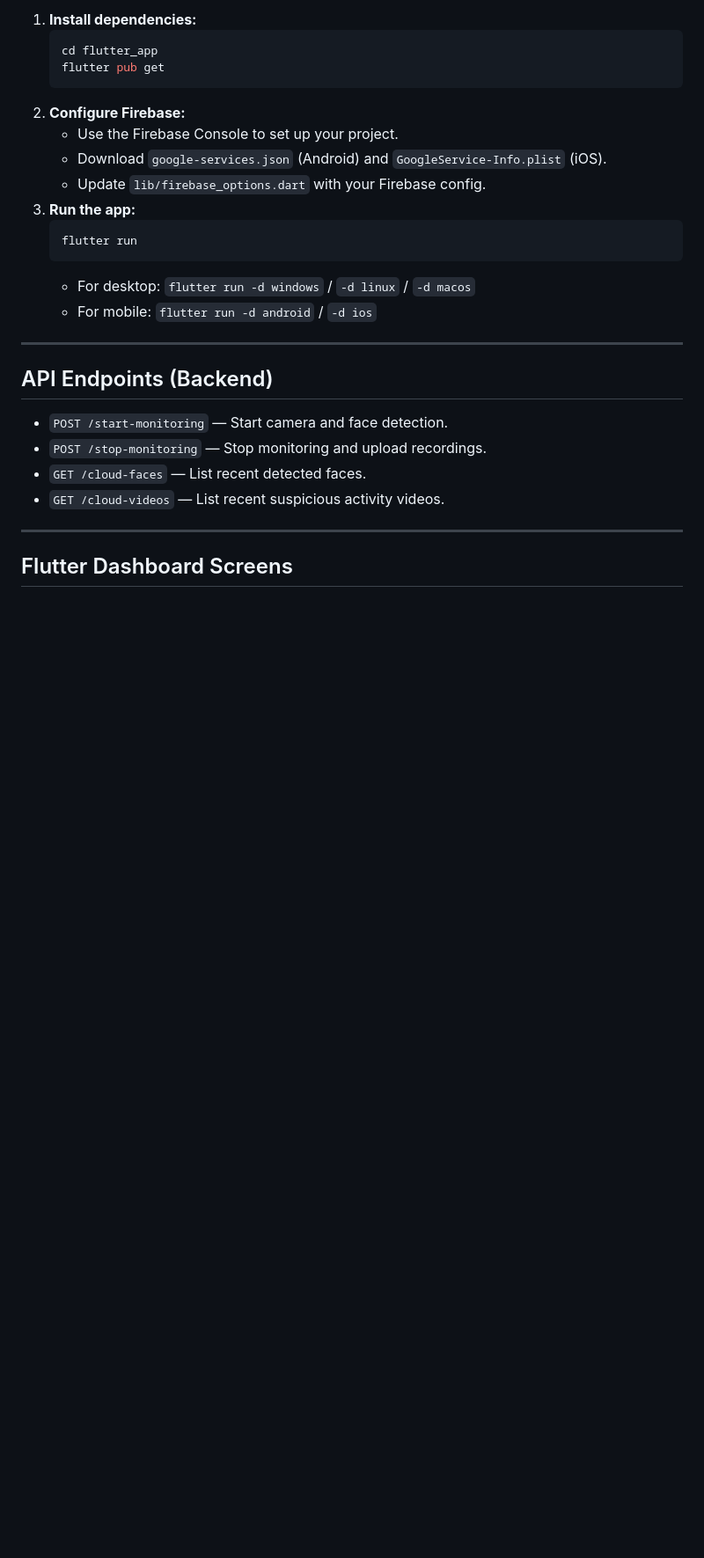
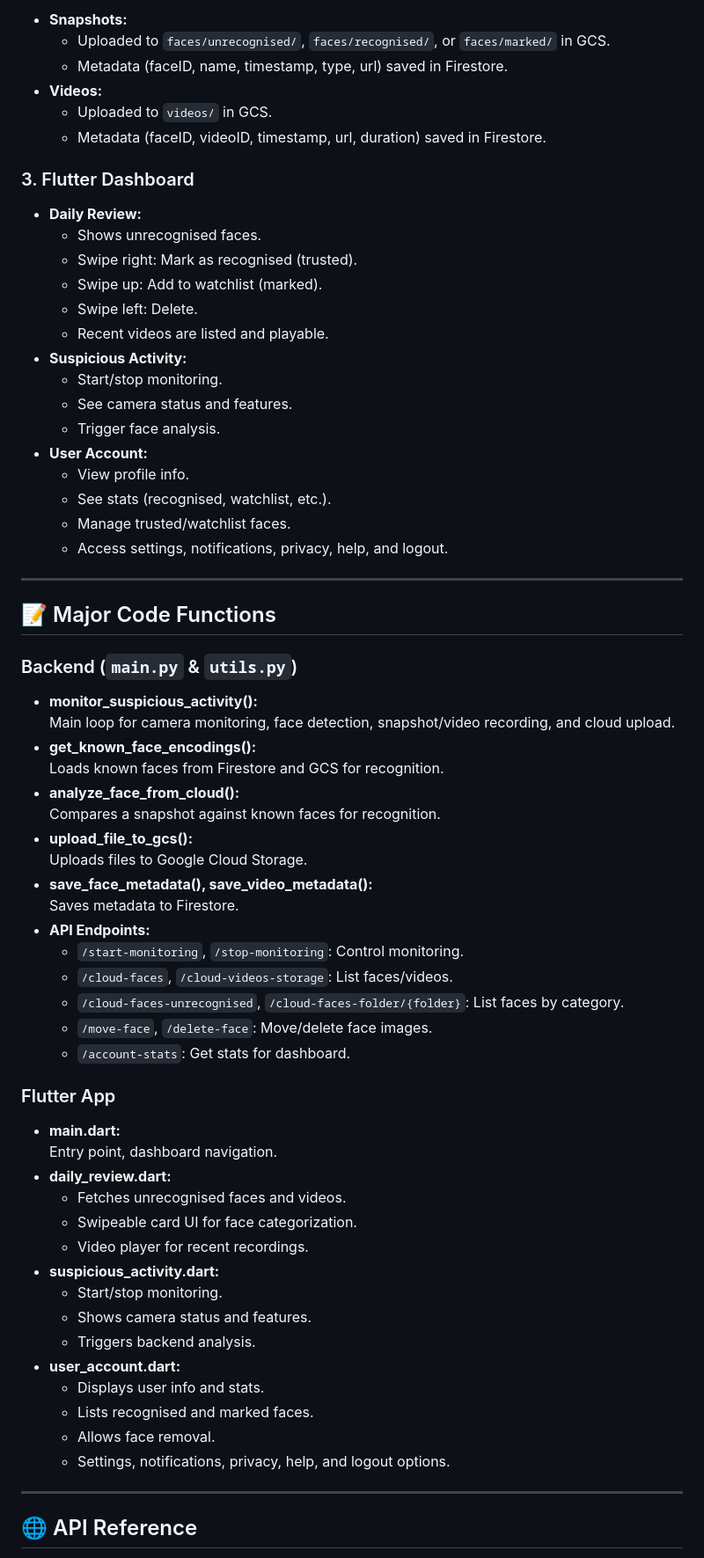
Before and after one commit to Archived-bluff/AuraGuard, a Markdown page: README.md, the part around one of its changes. Shown at 88% size. Drawn GitHub-style; blank space fills up the shorter version.

````diff
--- a/README.md
+++ b/README.md
@@ -78,30 +54,71 @@ AuraGuard/
 
-1. **Install dependencies:**
-   ```sh
-   cd flutter_app
-   flutter pub get
-   ```
-2. **Configure Firebase:**
-   - Use the Firebase Console to set up your project.
-   - Download `google-services.json` (Android) and `GoogleService-Info.plist` (iOS).
-   - Update `lib/firebase_options.dart` with your Firebase config.
-3. **Run the app:**
-   ```sh
-   flutter run
-   ```
-   - For desktop: `flutter run -d windows` / `-d linux` / `-d macos`
-   - For mobile: `flutter run -d android` / `-d ios`
+- **Snapshots:**
+  - Uploaded to `faces/unrecognised/`, `faces/recognised/`, or `faces/marked/` in GCS.
+  - Metadata (faceID, name, timestamp, type, url) saved in Firestore.
+- **Videos:**
+  - Uploaded to `videos/` in GCS.
+  - Metadata (faceID, videoID, timestamp, url, duration) saved in Firestore.
+
+### 3. Flutter Dashboard
+
+- **Daily Review:**
+  - Shows unrecognised faces.
+  - Swipe right: Mark as recognised (trusted).
+  - Swipe up: Add to watchlist (marked).
+  - Swipe left: Delete.
+  - Recent videos are listed and playable.
+- **Suspicious Activity:**
+  - Start/stop monitoring.
+  - See camera status and features.
+  - Trigger face analysis.
+- **User Account:**
+  - View profile info.
+  - See stats (recognised, watchlist, etc.).
+  - Manage trusted/watchlist faces.
+  - Access settings, notifications, privacy, help, and logout.
 
 ---
 
-## API Endpoints (Backend)
+## 📝 Major Code Functions
 
-- `POST /start-monitoring` — Start camera and face detection.
-- `POST /stop-monitoring` — Stop monitoring and upload recordings.
-- `GET /cloud-faces` — List recent detected faces.
-- `GET /cloud-videos` — List recent suspicious activity videos.
+### Backend (`main.py` & `utils.py`)
+
+- **monitor_suspicious_activity():**
+  Main loop for camera monitoring, face detection, snapshot/video recording, and cloud upload.
+- **get_known_face_encodings():**
+  Loads known faces from Firestore and GCS for recognition.
+- **analyze_face_from_cloud():**
+  Compares a snapshot against known faces for recognition.
+- **upload_file_to_gcs():**
+  Uploads files to Google Cloud Storage.
+- **save_face_metadata(), save_video_metadata():**
+  Saves metadata to Firestore.
+- **API Endpoints:**
+  - `/start-monitoring`, `/stop-monitoring`: Control monitoring.
+  - `/cloud-faces`, `/cloud-videos-storage`: List faces/videos.
+  - `/cloud-faces-unrecognised`, `/cloud-faces-folder/{folder}`: List faces by category.
+  - `/move-face`, `/delete-face`: Move/delete face images.
+  - `/account-stats`: Get stats for dashboard.
+
+### Flutter App
+
+- **main.dart:**
+  Entry point, dashboard navigation.
+- **daily_review.dart:**
+  - Fetches unrecognised faces and videos.
+  - Swipeable card UI for face categorization.
+  - Video player for recent recordings.
+- **suspicious_activity.dart:**
+  - Start/stop monitoring.
+  - Shows camera status and features.
+  - Triggers backend analysis.
+- **user_account.dart:**
+  - Displays user info and stats.
+  - Lists recognised and marked faces.
+  - Allows face removal.
+  - Settings, notifications, privacy, help, and logout options.
 
 ---
 
-## Flutter Dashboard Screens
+## 🌐 API Reference
 
````
Also changed, not shown: other parts of README.md (+83 -66 lines).
